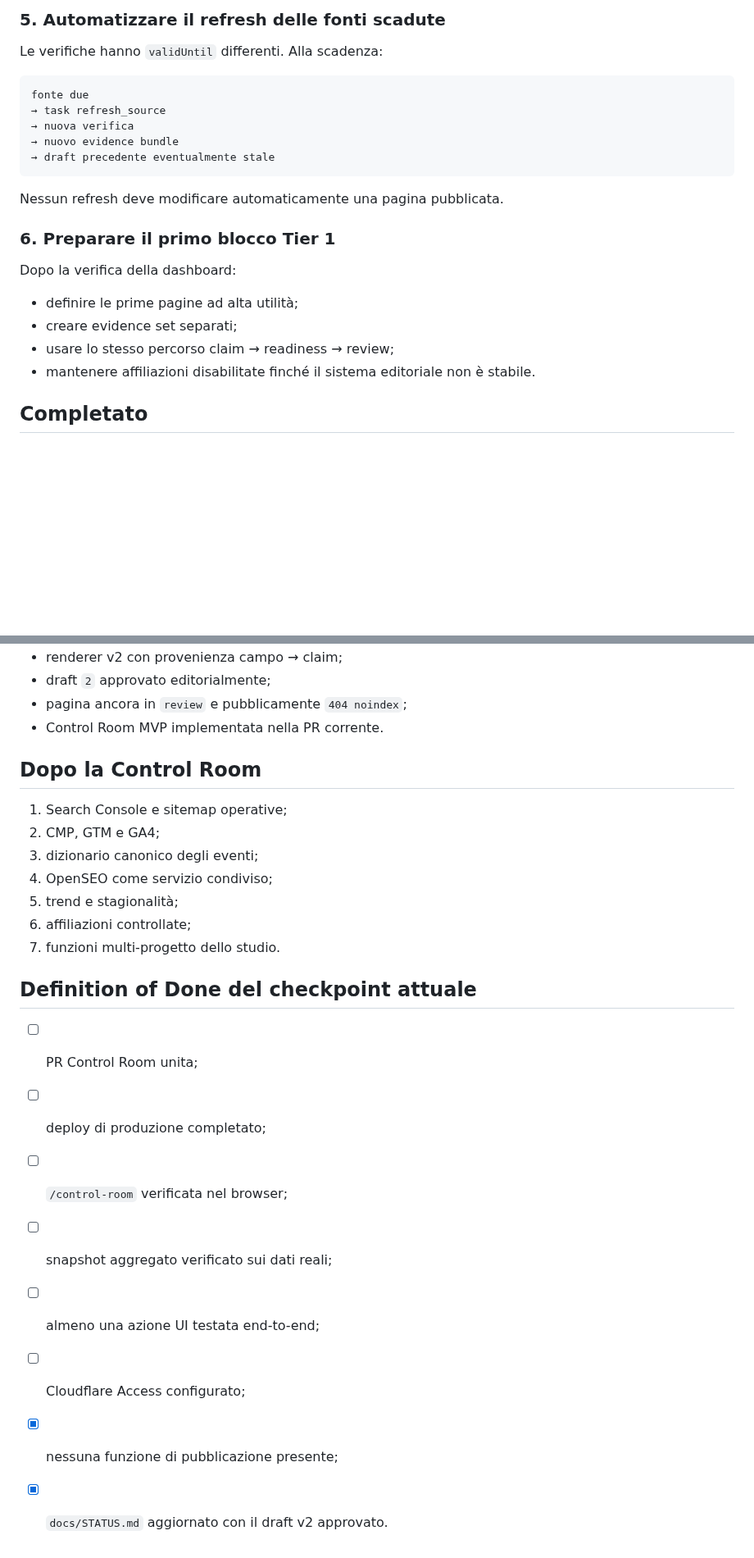
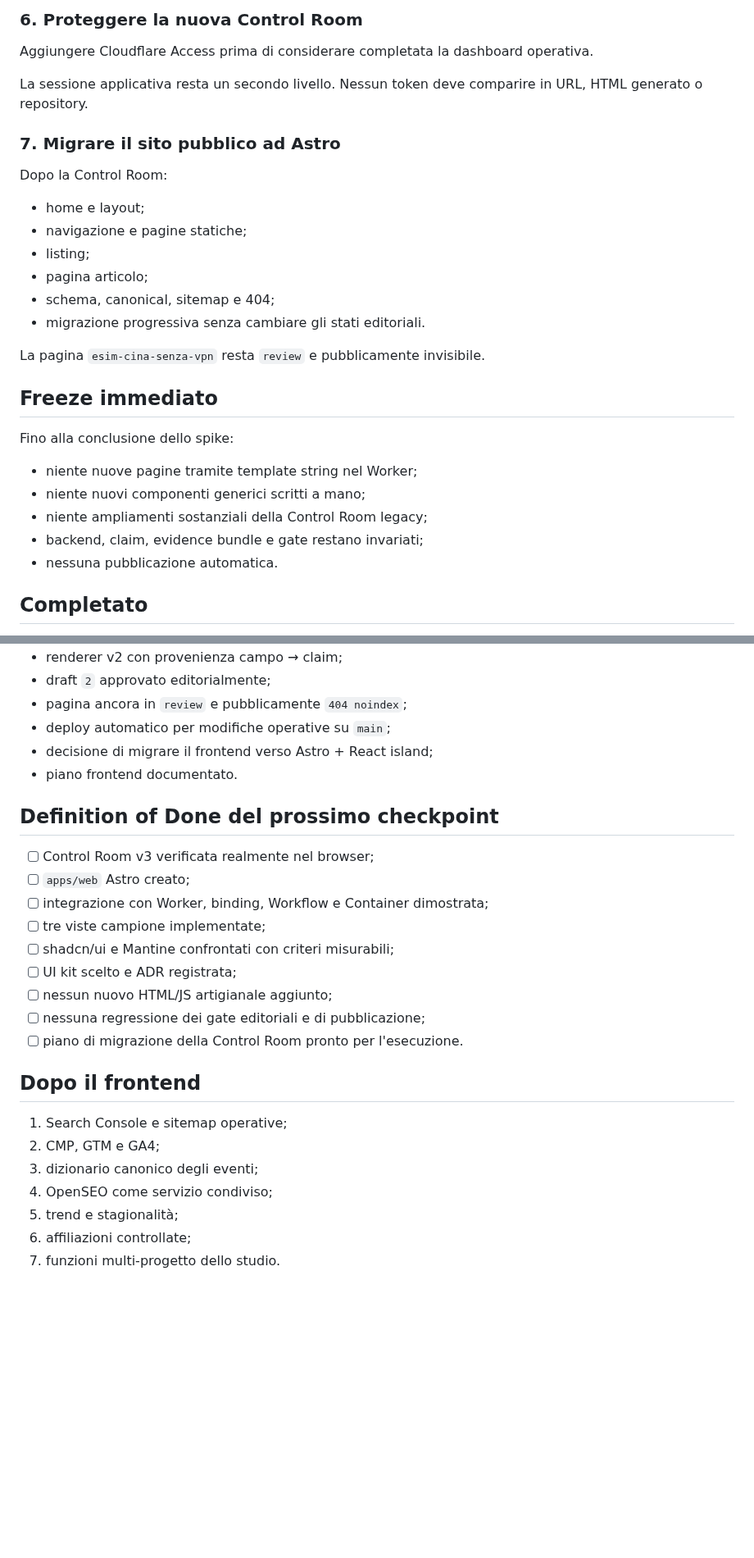
Before and after one commit to soliwkr/esim, a Markdown page: docs/NEXT.md, 2 parts joined by grey strips. Shown at 82% size. Rendered like a GitHub page; blank space fills up the shorter version.

Commit message:
Reframe next actions around Astro frontend spike

````diff
--- a/docs/NEXT.md
+++ b/docs/NEXT.md
@@ -76,26 +89,32 @@ Ogni componente deve avere stato `ok`, `warning` o `error`, più ultima verifica
 
-### 5. Automatizzare il refresh delle fonti scadute
+### 6. Proteggere la nuova Control Room
 
-Le verifiche hanno `validUntil` differenti. Alla scadenza:
+Aggiungere Cloudflare Access prima di considerare completata la dashboard operativa.
 
-```text
-fonte due
-→ task refresh_source
-→ nuova verifica
-→ nuovo evidence bundle
-→ draft precedente eventualmente stale
-```
+La sessione applicativa resta un secondo livello. Nessun token deve comparire in URL, HTML generato o repository.
 
-Nessun refresh deve modificare automaticamente una pagina pubblicata.
+### 7. Migrare il sito pubblico ad Astro
 
-### 6. Preparare il primo blocco Tier 1
+Dopo la Control Room:
 
-Dopo la verifica della dashboard:
+- home e layout;
+- navigazione e pagine statiche;
+- listing;
+- pagina articolo;
+- schema, canonical, sitemap e 404;
+- migrazione progressiva senza cambiare gli stati editoriali.
 
-- definire le prime pagine ad alta utilità;
-- creare evidence set separati;
-- usare lo stesso percorso claim → readiness → review;
-- mantenere affiliazioni disabilitate finché il sistema editoriale non è stabile.
+La pagina `esim-cina-senza-vpn` resta `review` e pubblicamente invisibile.
+
+## Freeze immediato
+
+Fino alla conclusione dello spike:
+
+- niente nuove pagine tramite template string nel Worker;
+- niente nuovi componenti generici scritti a mano;
+- niente ampliamenti sostanziali della Control Room legacy;
+- backend, claim, evidence bundle e gate restano invariati;
+- nessuna pubblicazione automatica.
 
 ## Completato
 
@@ -112,9 +131,23 @@ Dopo la verifica della dashboard:
 - renderer v2 con provenienza campo → claim;
 - draft `2` approvato editorialmente;
 - pagina ancora in `review` e pubblicamente `404 noindex`;
-- Control Room MVP implementata nella PR corrente.
+- deploy automatico per modifiche operative su `main`;
+- decisione di migrare il frontend verso Astro + React island;
+- piano frontend documentato.
 
-## Dopo la Control Room
+## Definition of Done del prossimo checkpoint
+
+- [ ] Control Room v3 verificata realmente nel browser;
+- [ ] `apps/web` Astro creato;
+- [ ] integrazione con Worker, binding, Workflow e Container dimostrata;
+- [ ] tre viste campione implementate;
+- [ ] shadcn/ui e Mantine confrontati con criteri misurabili;
+- [ ] UI kit scelto e ADR registrata;
+- [ ] nessun nuovo HTML/JS artigianale aggiunto;
+- [ ] nessuna regressione dei gate editoriali e di pubblicazione;
+- [ ] piano di migrazione della Control Room pronto per l'esecuzione.
+
+## Dopo il frontend
 
 1. Search Console e sitemap operative;
 2. CMP, GTM e GA4;
@@ -123,14 +156,3 @@ Dopo la verifica della dashboard:
 5. trend e stagionalità;
 6. affiliazioni controllate;
 7. funzioni multi-progetto dello studio.
-
-## Definition of Done del checkpoint attuale
-
-- [ ] PR Control Room unita;
-- [ ] deploy di produzione completato;
-- [ ] `/control-room` verificata nel browser;
-- [ ] snapshot aggregato verificato sui dati reali;
-- [ ] almeno una azione UI testata end-to-end;
-- [ ] Cloudflare Access configurato;
-- [x] nessuna funzione di pubblicazione presente;
-- [x] `docs/STATUS.md` aggiornato con il draft v2 approvato.
````
Also changed, not shown: other parts of docs/NEXT.md (+61 -48 lines).
